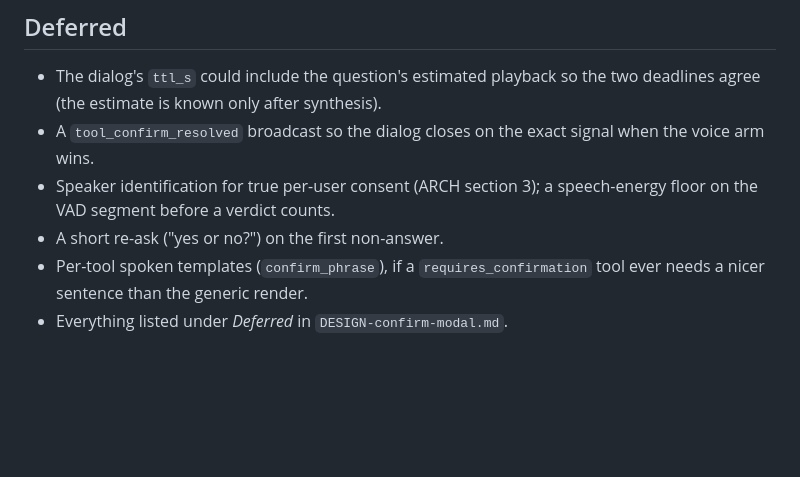
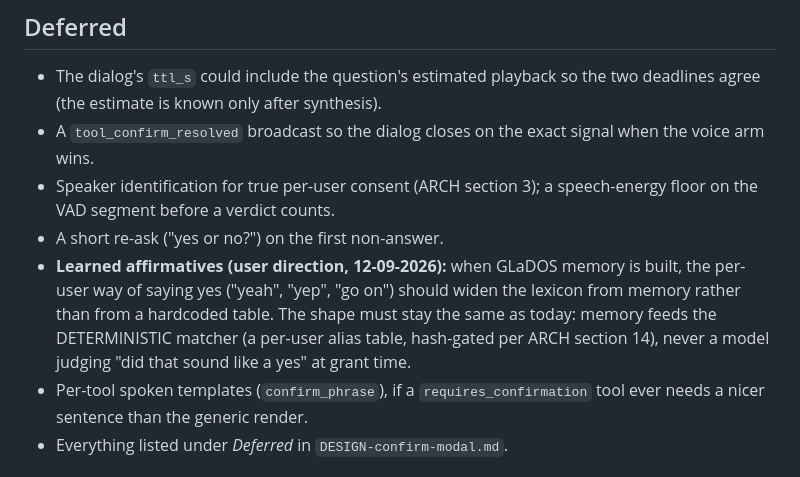
Before and after one commit to Qcko/Glados, a Markdown page: DESIGN-voice-confirm.md, the part around the change. Rendered like a GitHub page; blank space fills up the shorter version.

Commit message:
docs(confirm): learned affirmatives from memory, deferred

```diff
--- a/DESIGN-voice-confirm.md
+++ b/DESIGN-voice-confirm.md
@@ -325,6 +325,12 @@ stateDiagram-v2
 - Speaker identification for true per-user consent (ARCH section 3); a
   speech-energy floor on the VAD segment before a verdict counts.
 - A short re-ask ("yes or no?") on the first non-answer.
+- **Learned affirmatives (user direction, 12-09-2026):** when GLaDOS memory
+  is built, the per-user way of saying yes ("yeah", "yep", "go on") should
+  widen the lexicon from memory rather than from a hardcoded table. The
+  shape must stay the same as today: memory feeds the DETERMINISTIC matcher
+  (a per-user alias table, hash-gated per ARCH section 14), never a model
+  judging "did that sound like a yes" at grant time.
 - Per-tool spoken templates (`confirm_phrase`), if a `requires_confirmation`
   tool ever needs a nicer sentence than the generic render.
 - Everything listed under *Deferred* in `DESIGN-confirm-modal.md`.
```
